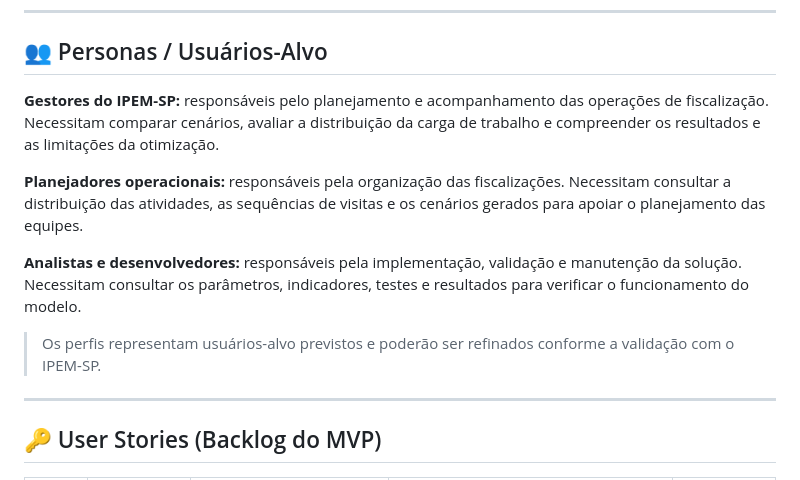
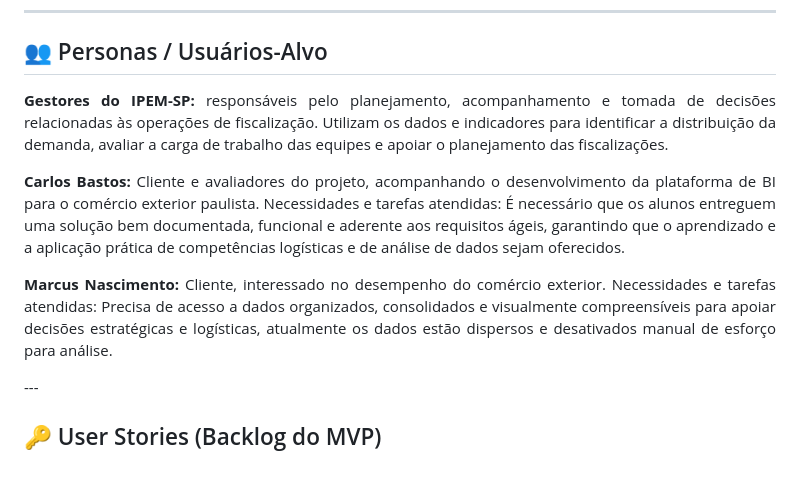
Before and after one commit to SafeFlow-1-0/Api_log3, a Markdown page: sp3.md, the part around the change. GitHub-like rendering.

Commit message:
Revise personas section in sp3.md
Updated user personas for IPEM-SP project to clarify roles and responsibilities.

```diff
--- a/sp3.md
+++ b/sp3.md
@@ -46,14 +46,17 @@
 
 ## 👥 Personas / Usuários-Alvo
 
-**Gestores do IPEM-SP:** responsáveis pelo planejamento e acompanhamento das operações de fiscalização. Necessitam comparar cenários, avaliar a distribuição da carga de trabalho e compreender os resultados e as limitações da otimização.
+<p align="justify">
+<strong>Gestores do IPEM-SP:</strong> responsáveis pelo planejamento, acompanhamento e tomada de decisões relacionadas às operações de fiscalização. Utilizam os dados e indicadores para identificar a distribuição da demanda, avaliar a carga de trabalho das equipes e apoiar o planejamento das fiscalizações.
+</p>
 
-**Planejadores operacionais:** responsáveis pela organização das fiscalizações. Necessitam consultar a distribuição das atividades, as sequências de visitas e os cenários gerados para apoiar o planejamento das equipes.
+<p align="justify">
+<strong>Carlos Bastos:</strong> Cliente e avaliadores do projeto, acompanhando o desenvolvimento da plataforma de BI para o comércio exterior paulista. Necessidades e tarefas atendidas: É necessário que os alunos entreguem uma solução bem documentada, funcional e aderente aos requisitos ágeis, garantindo que o aprendizado e a aplicação prática de competências logísticas e de análise de dados sejam oferecidos.
+</p>
 
-**Analistas e desenvolvedores:** responsáveis pela implementação, validação e manutenção da solução. Necessitam consultar os parâmetros, indicadores, testes e resultados para verificar o funcionamento do modelo.
-
-> Os perfis representam usuários-alvo previstos e poderão ser refinados conforme a validação com o IPEM-SP.
-
+<p align="justify">
+<strong>Marcus Nascimento:</strong> Cliente, interessado no desempenho do comércio exterior. Necessidades e tarefas atendidas: Precisa de acesso a dados organizados, consolidados e visualmente compreensíveis para apoiar decisões estratégicas e logísticas, atualmente os dados estão dispersos e desativados manual de esforço para análise.
+</p>
 ---
 
 ## 🔑 User Stories (Backlog do MVP)
```
